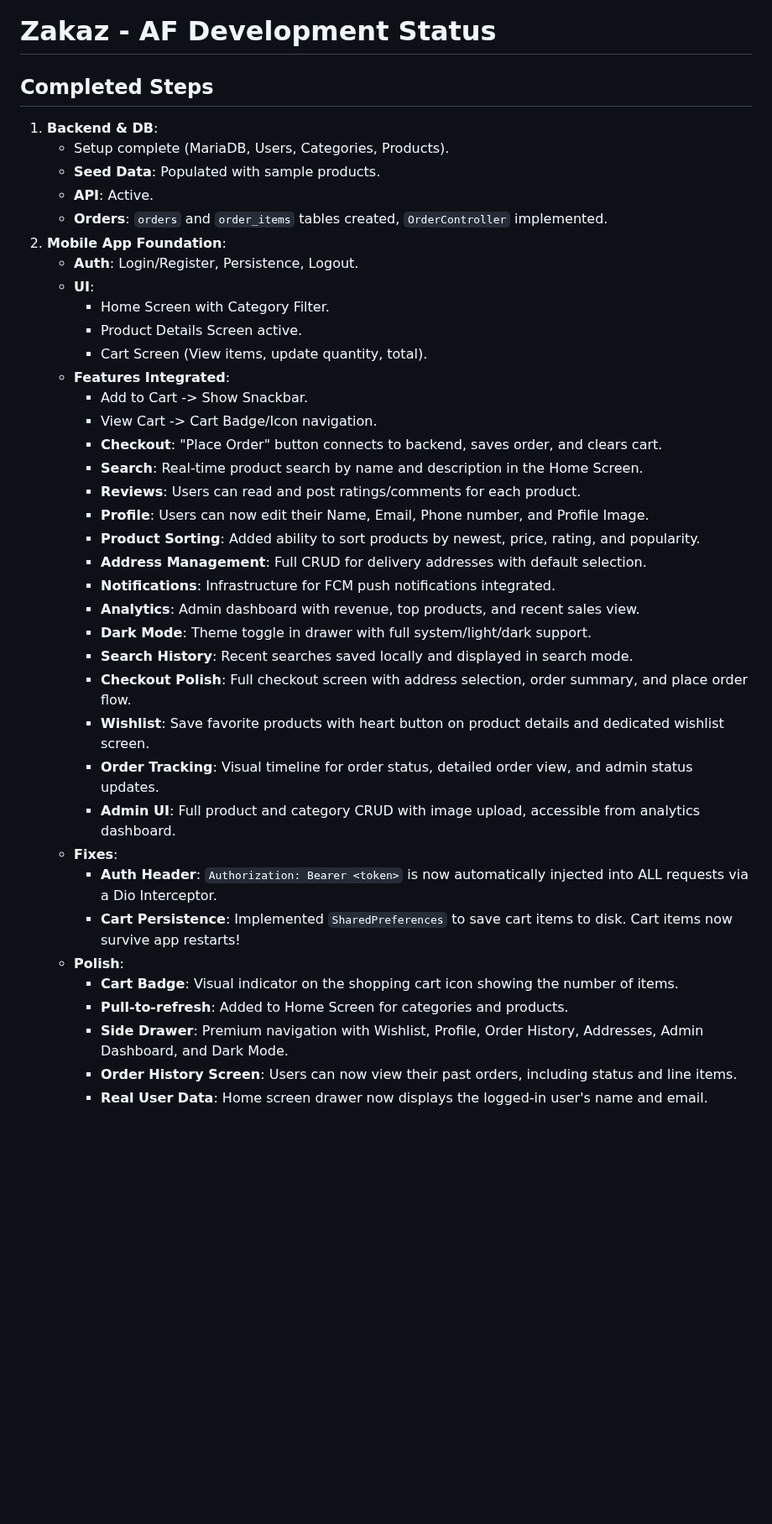
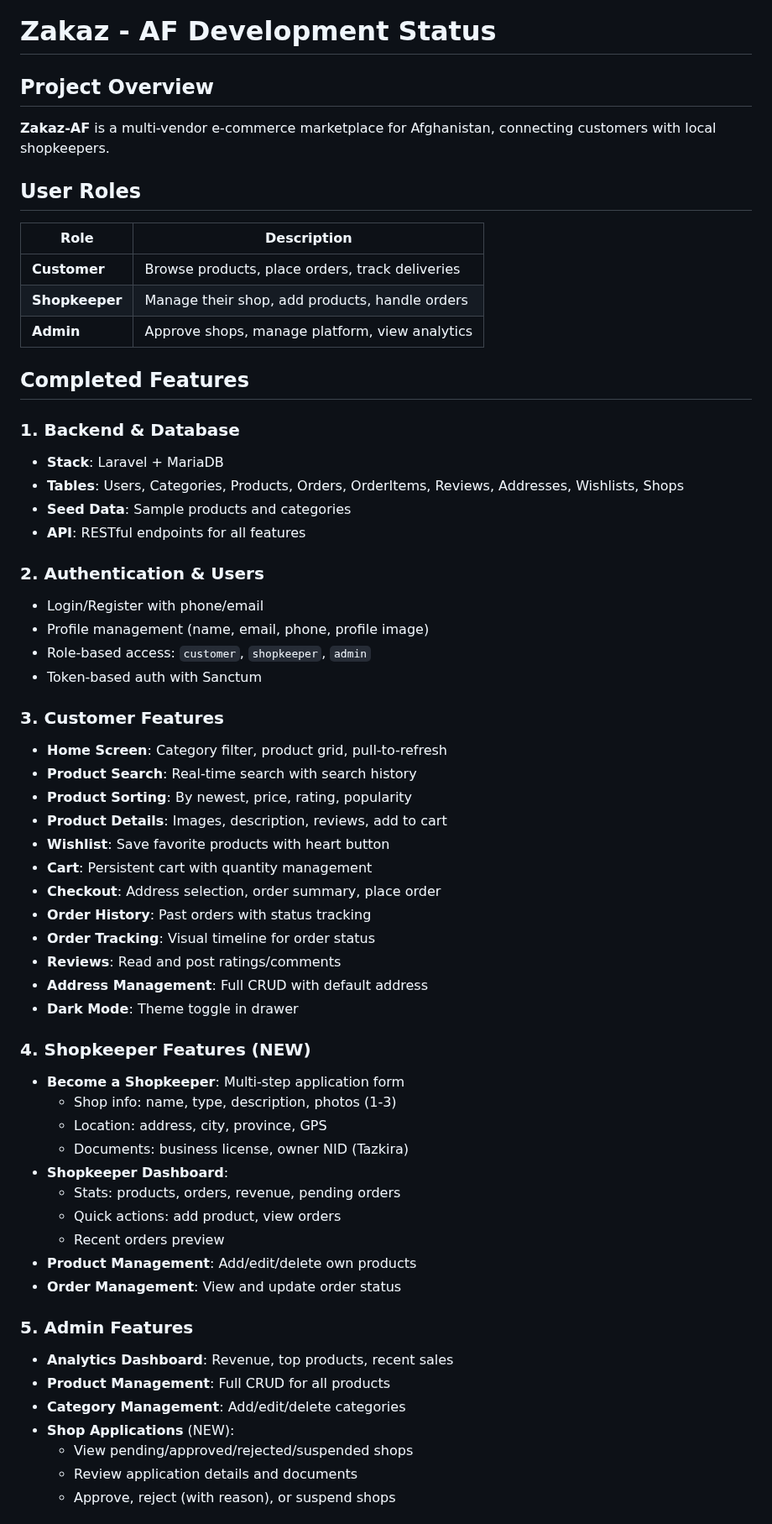
Before and after one commit to KhairullahChakir/zakaz-af, a Markdown page: DEV_STATUS.md, the part around one of its changes. Shown at 84% size. Rendered like a GitHub page; blank space fills up the shorter version.

Commit message:
docs: update DEV_STATUS.md with complete marketplace features

```diff
--- a/DEV_STATUS.md
+++ b/DEV_STATUS.md
@@ -1,40 +1,61 @@
 # Zakaz - AF Development Status
 
-## Completed Steps
-1.  **Backend & DB**:
-    *   Setup complete (MariaDB, Users, Categories, Products).
-    *   **Seed Data**: Populated with sample products.
-    *   **API**: Active.
-    *   **Orders**: `orders` and `order_items` tables created, `OrderController` implemented.
-2.  **Mobile App Foundation**:
-    *   **Auth**: Login/Register, Persistence, Logout.
-    *   **UI**:
-        *   Home Screen with Category Filter.
-        *   Product Details Screen active.
-        *   Cart Screen (View items, update quantity, total).
-    *   **Features Integrated**:
-        *   Add to Cart -> Show Snackbar.
-        *   View Cart -> Cart Badge/Icon navigation.
-        *   **Checkout**: "Place Order" button connects to backend, saves order, and clears cart.
-        *   **Search**: Real-time product search by name and description in the Home Screen.
-        *   **Reviews**: Users can read and post ratings/comments for each product.
-        *   **Profile**: Users can now edit their Name, Email, Phone number, and Profile Image.
-        *   **Product Sorting**: Added ability to sort products by newest, price, rating, and popularity.
-        *   **Address Management**: Full CRUD for delivery addresses with default selection.
-        *   **Notifications**: Infrastructure for FCM push notifications integrated.
-        *   **Analytics**: Admin dashboard with revenue, top products, and recent sales view.
-        *   **Dark Mode**: Theme toggle in drawer with full system/light/dark support.
-        *   **Search History**: Recent searches saved locally and displayed in search mode.
-        *   **Checkout Polish**: Full checkout screen with address selection, order summary, and place order flow.
-        *   **Wishlist**: Save favorite products with heart button on product details and dedicated wishlist screen.
-        *   **Order Tracking**: Visual timeline for order status, detailed order view, and admin status updates.
-        *   **Admin UI**: Full product and category CRUD with image upload, accessible from analytics dashboard.
-    *   **Fixes**:
-        *   **Auth Header**: `Authorization: Bearer <token>` is now automatically injected into ALL requests via a Dio Interceptor.
-        *   **Cart Persistence**: Implemented `SharedPreferences` to save cart items to disk. Cart items now survive app restarts!
-    *   **Polish**:
-        *   **Cart Badge**: Visual indicator on the shopping cart icon showing the number of items.
-        *   **Pull-to-refresh**: Added to Home Screen for categories and products.
-        *   **Side Drawer**: Premium navigation with Wishlist, Profile, Order History, Addresses, Admin Dashboard, and Dark Mode.
-        *   **Order History Screen**: Users can now view their past orders, including status and line items.
-        *   **Real User Data**: Home screen drawer now displays the logged-in user's name and email.
+## Project Overview
+**Zakaz-AF** is a multi-vendor e-commerce marketplace for Afghanistan, connecting customers with local shopkeepers.
+
+## User Roles
+| Role | Description |
+|------|-------------|
+| **Customer** | Browse products, place orders, track deliveries |
+| **Shopkeeper** | Manage their shop, add products, handle orders |
+| **Admin** | Approve shops, manage platform, view analytics |
+
+## Completed Features
+
+### 1. Backend & Database
+- **Stack**: Laravel + MariaDB
+- **Tables**: Users, Categories, Products, Orders, OrderItems, Reviews, Addresses, Wishlists, Shops
+- **Seed Data**: Sample products and categories
+- **API**: RESTful endpoints for all features
+
+### 2. Authentication & Users
+- Login/Register with phone/email
+- Profile management (name, email, phone, profile image)
+- Role-based access: `customer`, `shopkeeper`, `admin`
+- Token-based auth with Sanctum
+
+### 3. Customer Features
+- **Home Screen**: Category filter, product grid, pull-to-refresh
+- **Product Search**: Real-time search with search history
+- **Product Sorting**: By newest, price, rating, popularity
+- **Product Details**: Images, description, reviews, add to cart
+- **Wishlist**: Save favorite products with heart button
+- **Cart**: Persistent cart with quantity management
+- **Checkout**: Address selection, order summary, place order
+- **Order History**: Past orders with status tracking
+- **Order Tracking**: Visual timeline for order status
+- **Reviews**: Read and post ratings/comments
+- **Address Management**: Full CRUD with default address
+- **Dark Mode**: Theme toggle in drawer
+
+### 4. Shopkeeper Features (NEW)
+- **Become a Shopkeeper**: Multi-step application form
+  - Shop info: name, type, description, photos (1-3)
+  - Location: address, city, province, GPS
+  - Documents: business license, owner NID (Tazkira)
+- **Shopkeeper Dashboard**:
+  - Stats: products, orders, revenue, pending orders
+  - Quick actions: add product, view orders
+  - Recent orders preview
+- **Product Management**: Add/edit/delete own products
+- **Order Management**: View and update order status
+
+### 5. Admin Features
+- **Analytics Dashboard**: Revenue, top products, recent sales
+- **Product Management**: Full CRUD for all products
+- **Category Management**: Add/edit/delete categories
+- **Shop Applications** (NEW):
+  - View pending/approved/rejected/suspended shops
+  - Review application details and documents
+  - Approve, reject (with reason), or suspend shops
+
```
Also changed, not shown: other parts of DEV_STATUS.md (+48 -4 lines).
